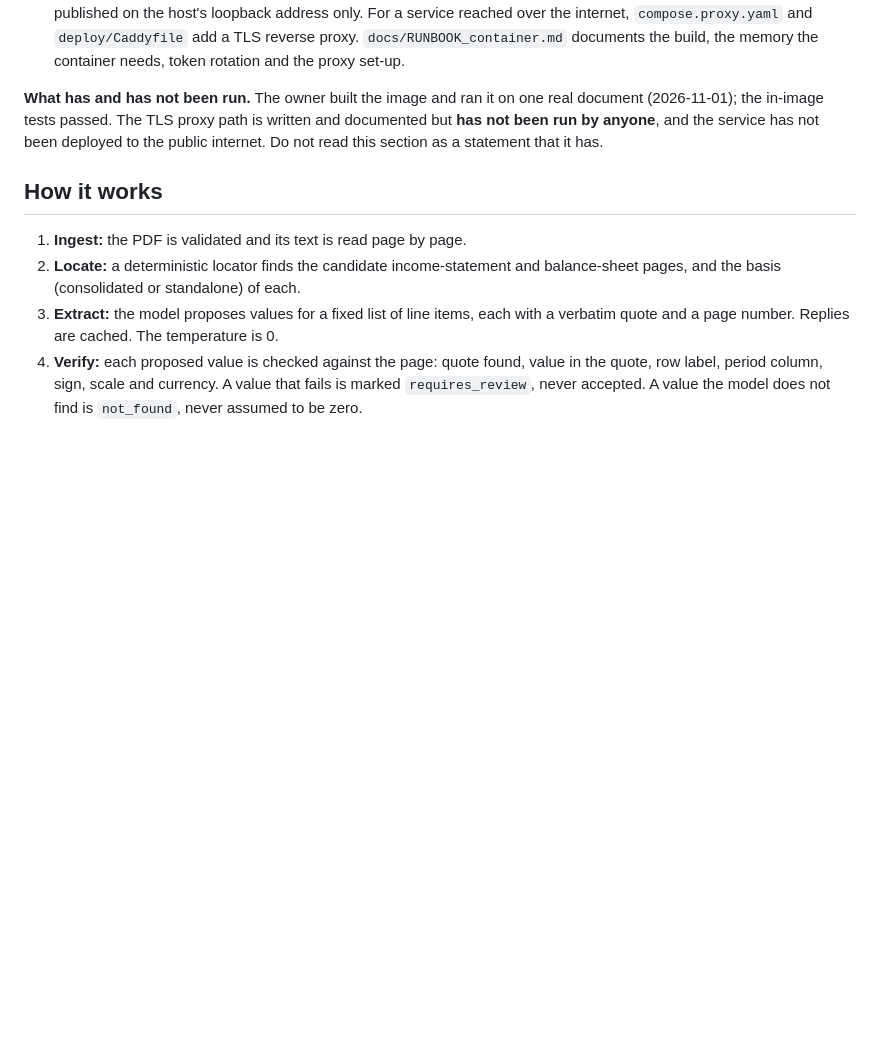
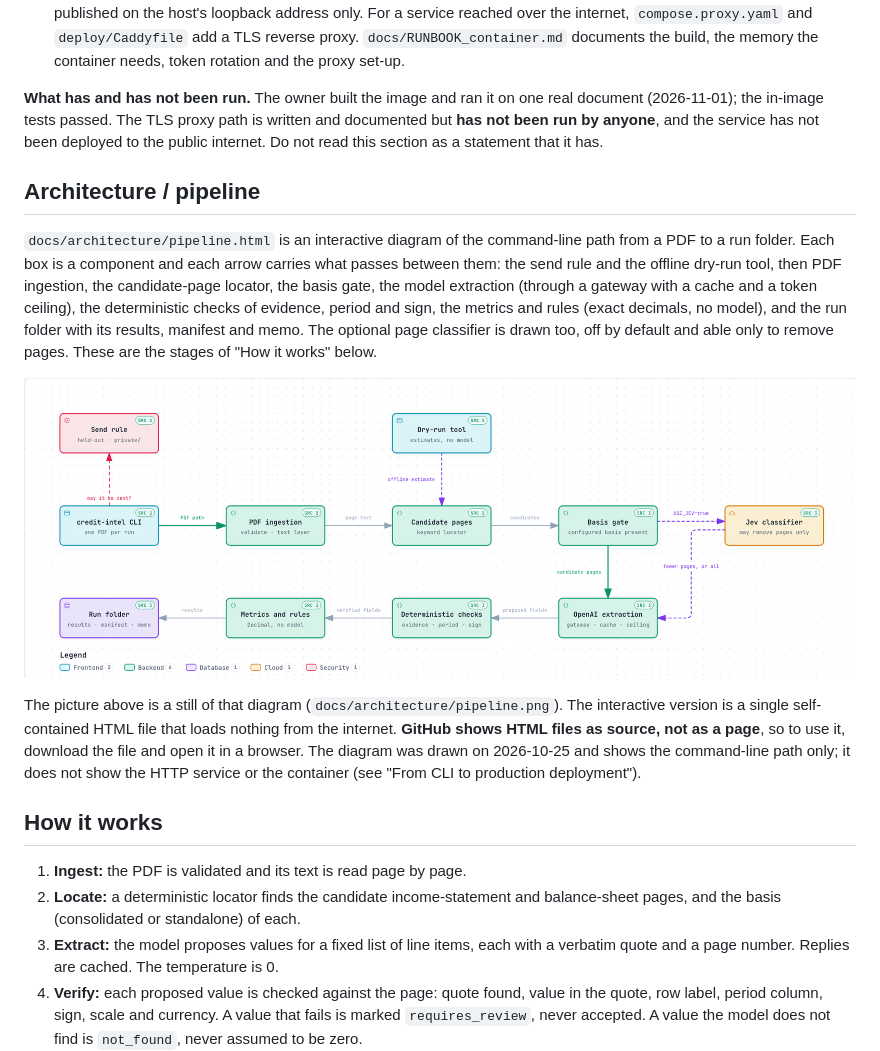
Before and after one commit to coachuttam/credit-intel, a Markdown page: README.md, the part around the change. Rendered like a GitHub page; pictures changed too: docs/architecture/pipeline.png (added); blank space fills up the shorter version.

Commit message:
docs: README architecture section with the pipeline diagram embedded as a PNG and the interactive HTML linked
The PNG is a cropped headless-browser capture of docs/architecture/pipeline.html; GitHub shows HTML as source, so the still is what a reader sees inline.

Co-Authored-By: Claude Sonnet 5.5 <noreply@anthropic.com>

```diff
--- a/README.md
+++ b/README.md
@@ -160,6 +160,14 @@ The same pipeline ships three ways, and none of them adds extraction, calculatio
 
 **What has and has not been run.** The owner built the image and ran it on one real document (2026-11-01); the in-image tests passed. The TLS proxy path is written and documented but **has not been run by anyone**, and the service has not been deployed to the public internet. Do not read this section as a statement that it has.
 
+## Architecture / pipeline
+
+`docs/architecture/pipeline.html` is an interactive diagram of the command-line path from a PDF to a run folder. Each box is a component and each arrow carries what passes between them: the send rule and the offline dry-run tool, then PDF ingestion, the candidate-page locator, the basis gate, the model extraction (through a gateway with a cache and a token ceiling), the deterministic checks of evidence, period and sign, the metrics and rules (exact decimals, no model), and the run folder with its results, manifest and memo. The optional page classifier is drawn too, off by default and able only to remove pages. These are the stages of "How it works" below.
+
+![The extraction pipeline: the CLI, the send rule, PDF ingestion, the candidate-page locator, the basis gate, the optional page classifier, model extraction, deterministic checks, metrics and rules, and the run folder](docs/architecture/pipeline.png)
+
+The picture above is a still of that diagram (`docs/architecture/pipeline.png`). The interactive version is a single self-contained HTML file that loads nothing from the internet. **GitHub shows HTML files as source, not as a page**, so to use it, download the file and open it in a browser. The diagram was drawn on 2026-10-25 and shows the command-line path only; it does not show the HTTP service or the container (see "From CLI to production deployment").
+
 ## How it works
 
 1. **Ingest:** the PDF is validated and its text is read page by page.
```
